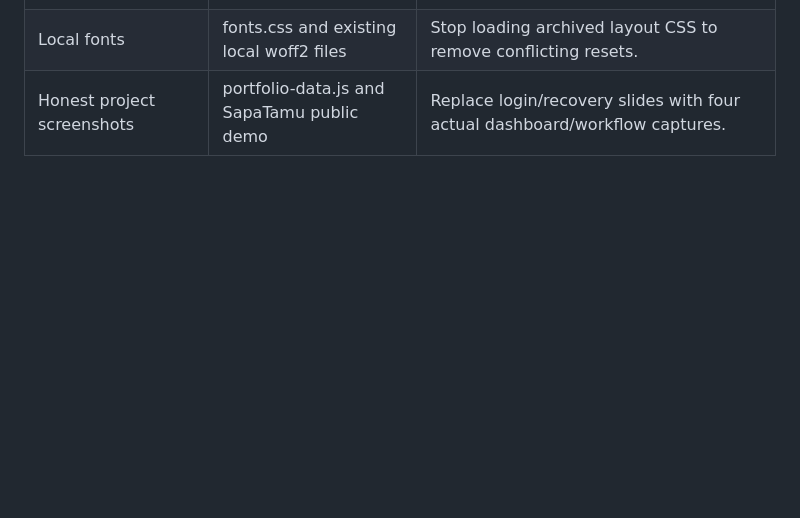
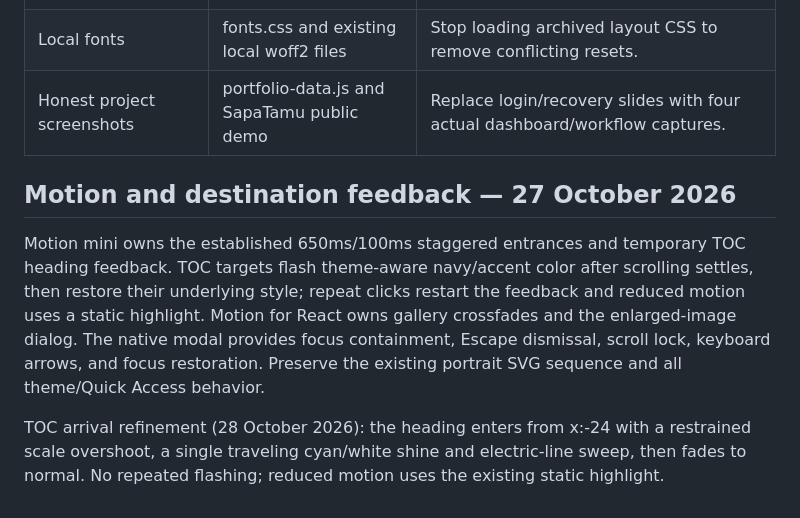
Before and after one commit to rahm2668-cpu/Portofolio-Website, a Markdown page: DESIGN.md, the part around the change. Rendered like a GitHub page; blank space fills up the shorter version.

```diff
--- a/DESIGN.md
+++ b/DESIGN.md
@@ -41,3 +41,8 @@ SapaTamu now exposes a public demo. Four current screenshots show summary, guest
 | Preserve original layout and motion | Replica.jsx, contents.css, Motion.jsx | Keep custom components and motion; Tailwind handles shared text and responsive grids. |
 | Local fonts | fonts.css and existing local woff2 files | Stop loading archived layout CSS to remove conflicting resets. |
 | Honest project screenshots | portfolio-data.js and SapaTamu public demo | Replace login/recovery slides with four actual dashboard/workflow captures. |
+
+## Motion and destination feedback — 27 October 2026
+Motion mini owns the established 650ms/100ms staggered entrances and temporary TOC heading feedback. TOC targets flash theme-aware navy/accent color after scrolling settles, then restore their underlying style; repeat clicks restart the feedback and reduced motion uses a static highlight. Motion for React owns gallery crossfades and the enlarged-image dialog. The native modal provides focus containment, Escape dismissal, scroll lock, keyboard arrows, and focus restoration. Preserve the existing portrait SVG sequence and all theme/Quick Access behavior.
+
+TOC arrival refinement (28 October 2026): the heading enters from x:-24 with a restrained scale overshoot, a single traveling cyan/white shine and electric-line sweep, then fades to normal. No repeated flashing; reduced motion uses the existing static highlight.
```
Also changed, not shown: README.md (+7 -2 lines), app/AGENTS.md (+4 -0 lines), docs/media/project-lightbox.png (added), docs/media/toc-electric.png (added), docs/media/toc-highlight.png (added), 8 other files.
